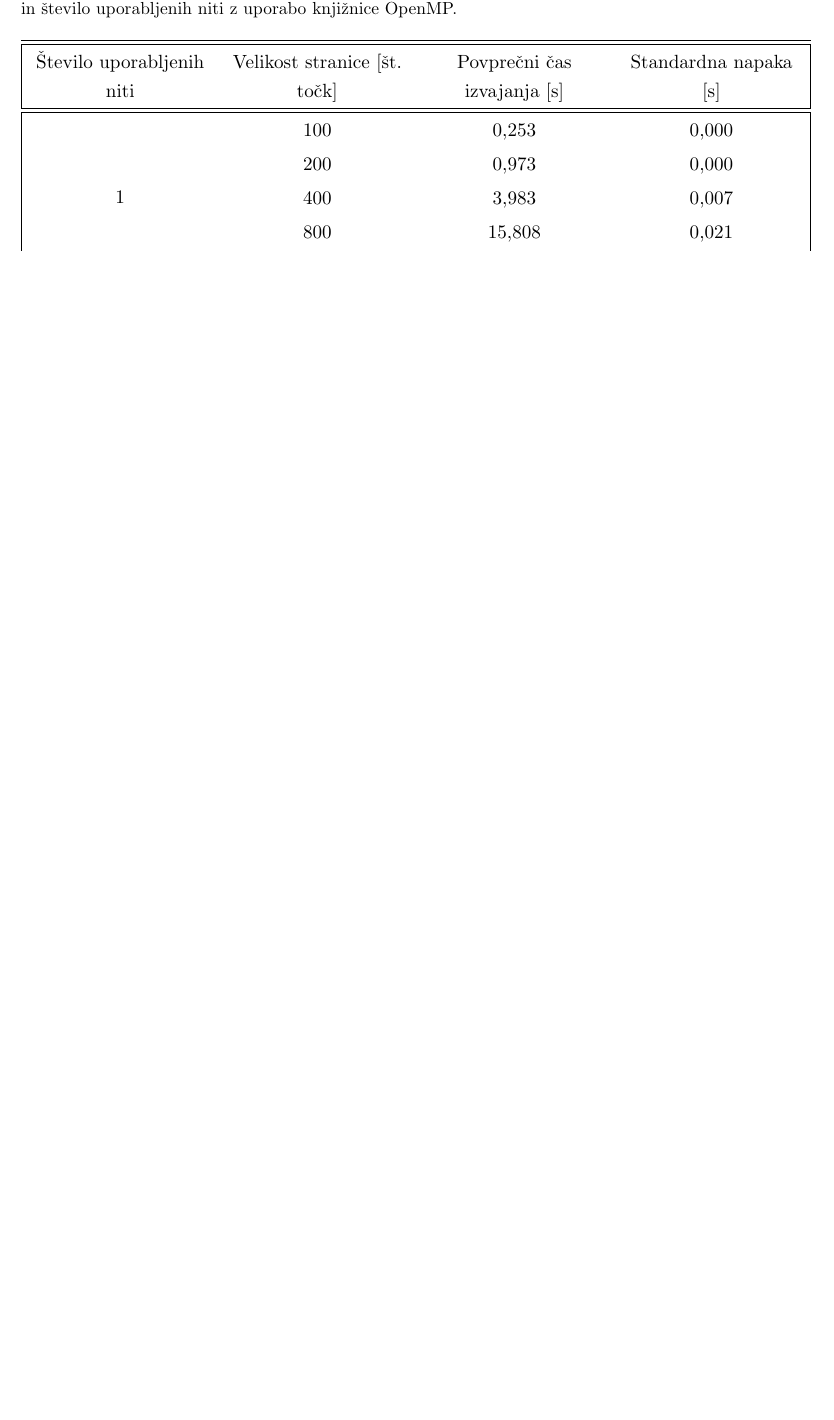
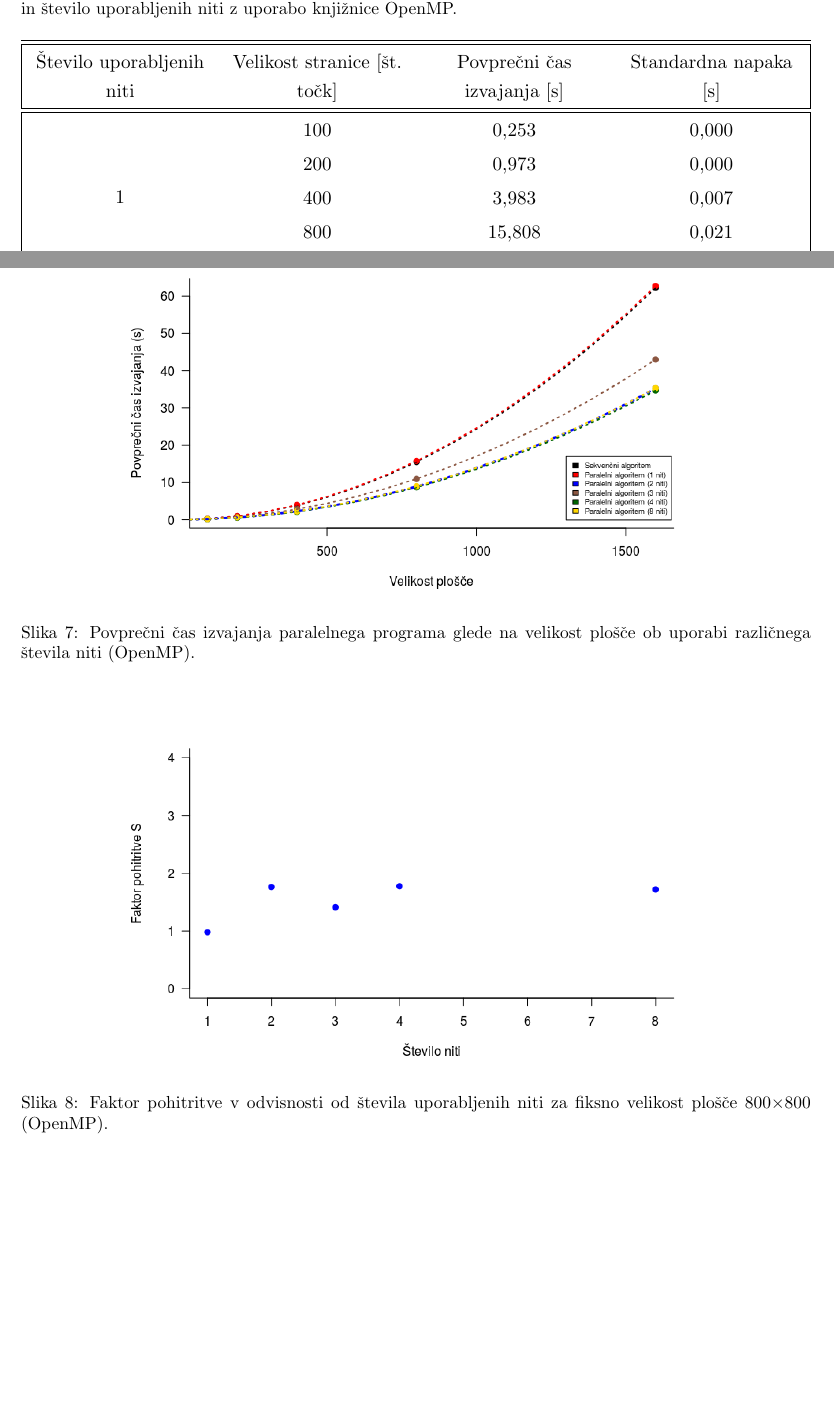
Before and after one commit to matejklemen/heat-plate, a LaTeX document (porocilo/porocilo.tex): part of page 13 of 13 before the commit and two parts of pages 13 and 14 of 15 after it, the two joined at a grey line, cut so that both start at the same text, the shorter picture padded with empty space. Compiled offline with pdfLaTeX.

Commit message:
Add result plots

```diff
--- a/porocilo/porocilo.tex
+++ b/porocilo/porocilo.tex
@@ -315,4 +315,16 @@ Podobni rezultati so bili pričakovani, saj sta ideji paralelizacije pri obeh kn
 \vspace{-25pt}
 \end{table}
 
+\begin{figure}[H]
+\begin{center}
+\includegraphics[scale=0.6]{graf-rezultati-3_1.png}
+\caption{Povprečni čas izvajanja paralelnega programa glede na velikost plošče ob uporabi različnega števila niti (OpenMP).}
+\label{graf-rezultati-3}
+\end{center}
+\vspace{-25pt}
+\end{figure}
 
+\begin{figure}[H]
+\begin{center}
+\includegraphics[scale=0.6]{graf-rezultati-3_2.png}
+\caption{Faktor pohitritve v odvisnosti od števila uporabljenih niti za fiksno velikost plošče 800$\times$800 (OpenMP).}
```
Also changed, not shown: porocilo/graf-rezultati-3.png (deleted), porocilo/graf-rezultati-3_1.png (added), porocilo/graf-rezultati-3_2.png (added), porocilo/graf-rezultati-3_3.png (added), porocilo/porocilo.pdf, porocilo/porocilo.tex (21 more changed lines).
